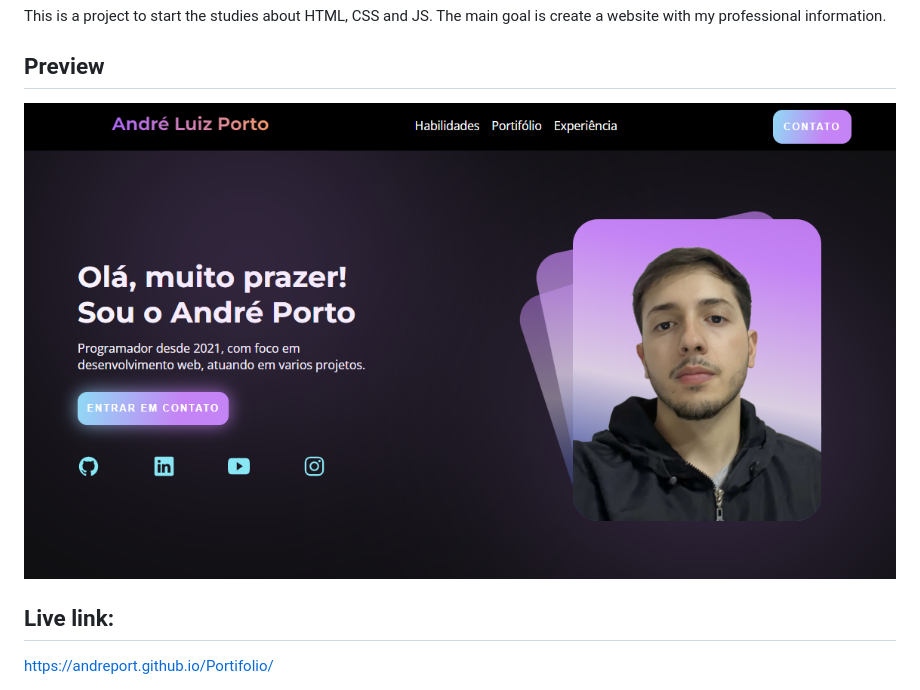
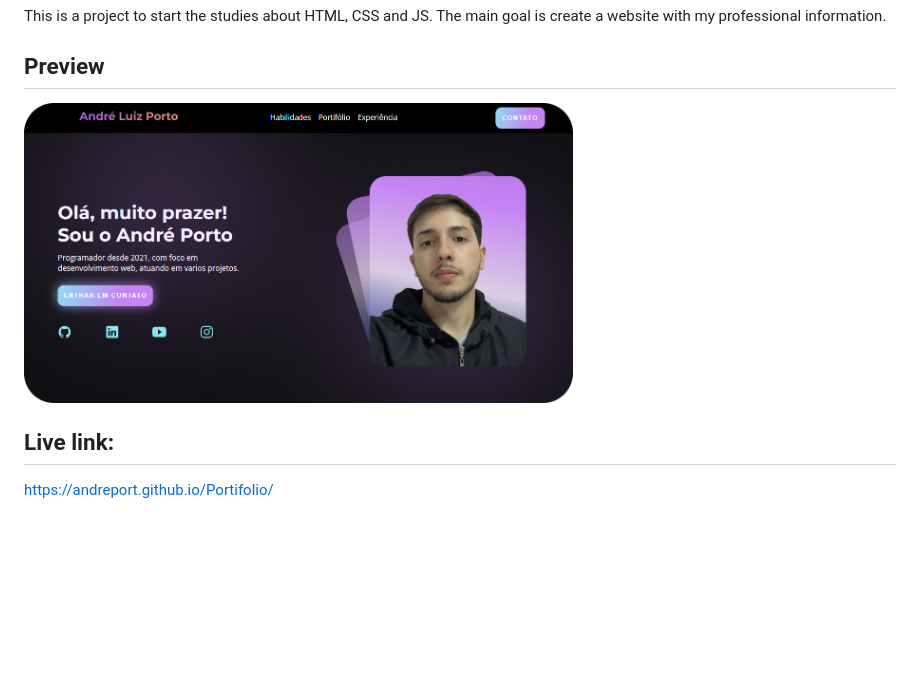
Before and after one commit to AndrePort/Portifolio, a Markdown page: README.md, the part around the change. Drawn GitHub-style; pictures changed too: preview.png; blank space fills up the shorter version.

Commit message:
chore: sample edge rounding change

```diff
--- a/README.md
+++ b/README.md
@@ -5,7 +5,7 @@ The main goal is create a website with my professional information.
 
 ## Preview
 
-<img src="https://github.com/AndrePort/Portifolio/blob/main/preview.png" height="500"/>
+<img src="https://github.com/AndrePort/Portifolio/blob/main/preview.png" height="300"/>
 
 ## Live link:
 
```
